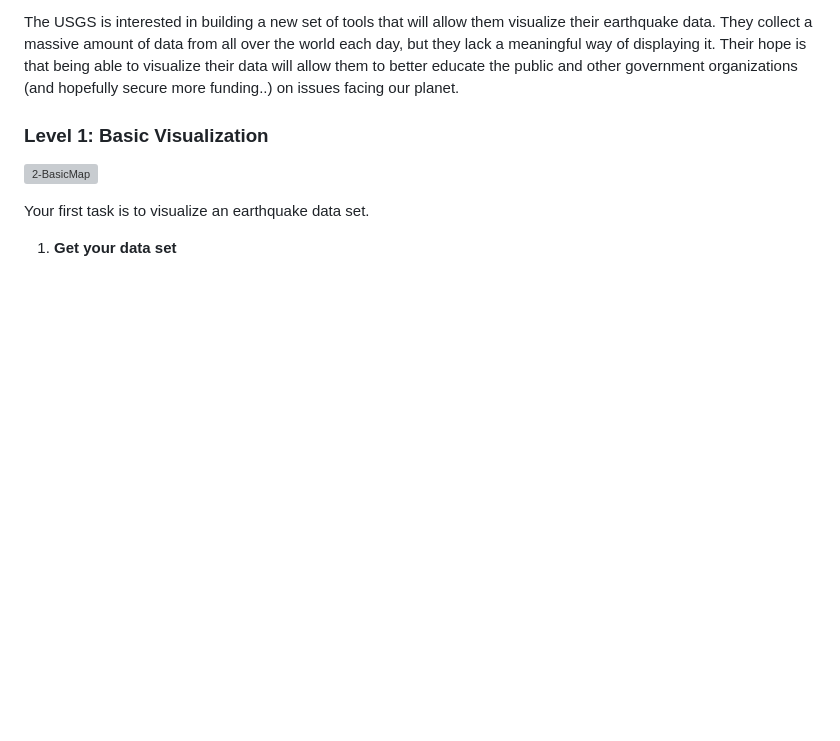
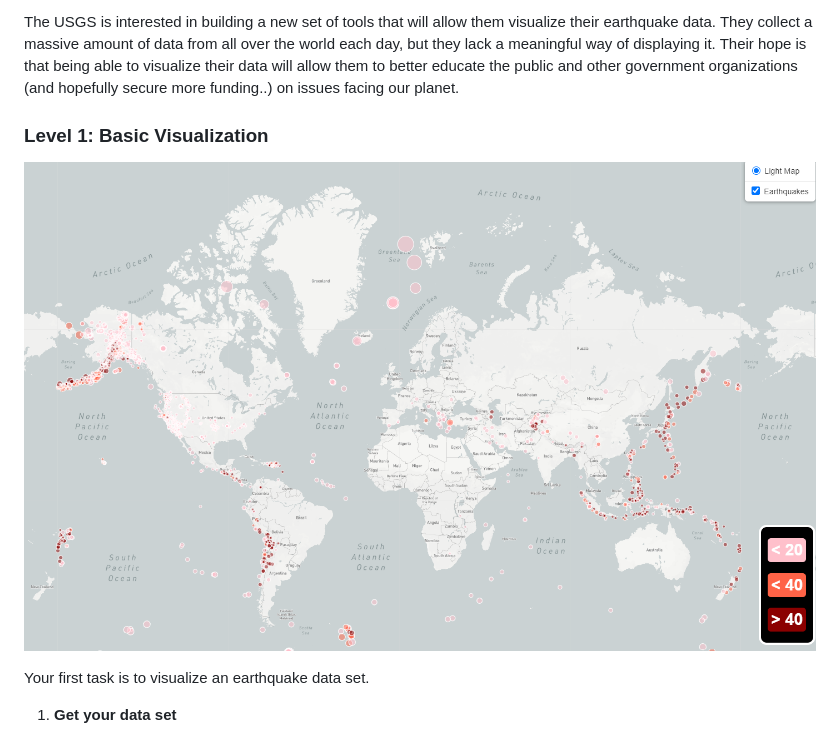
Before and after one commit to atpappa/leafletChallenge, a Markdown page: README.md, the part around the change. Rendered like a GitHub page; pictures changed too: Leaflet-Step-1/Images/2-MYMAP.png (added); blank space fills up the shorter version; grey boxes are pictures that could not be loaded.

Commit message:
more photo update

```diff
--- a/README.md
+++ b/README.md
@@ -10,7 +10,7 @@ The USGS is interested in building a new set of tools that will allow them visua
 
 ### Level 1: Basic Visualization
 
-![2-BasicMap](Leaflet-Step-1/Images/2-BASICMAP.png)
+![2-BasicMap](Leaflet-Step-1/Images/2-MYMAP.png)
 
 Your first task is to visualize an earthquake data set.
 
```
